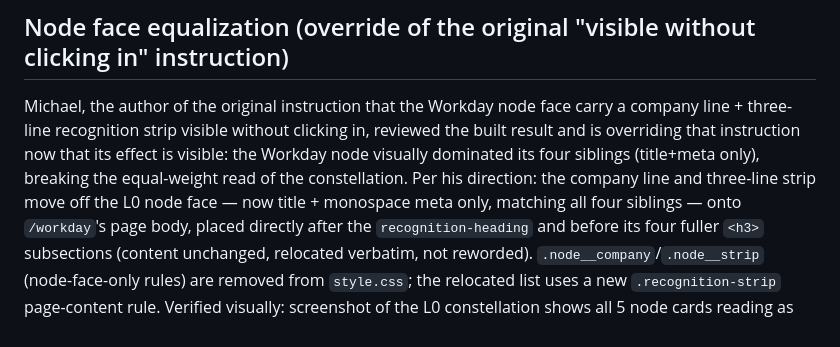
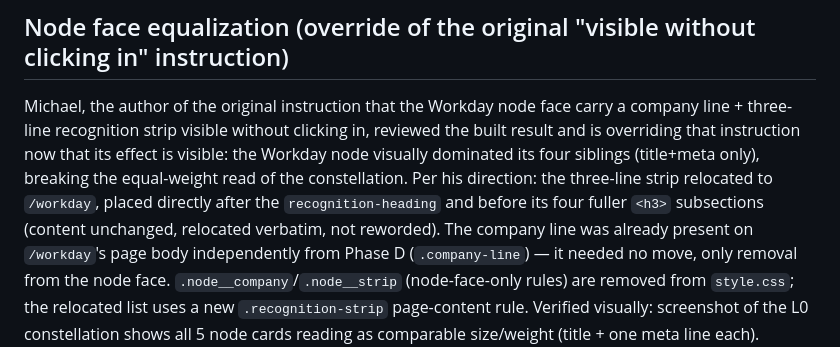
Before and after one commit to michaelmuchane/muchane.com, a Markdown page: DECISIONS.md, the part around the change. Rendered like a GitHub page.

Commit message:
Fix DECISIONS.md: company line was not relocated, only removed from node face
Only the three-line recognition strip moved to /workday in 829d9b4. The
company line was already present there independently from Phase D
(.company-line) and needed no move — the prior wording said both
relocated, contradicting the actual commit and the hand-back note.

```diff
--- a/DECISIONS.md
+++ b/DECISIONS.md
@@ -105,12 +105,13 @@ Michael, the author of the original instruction that the Workday node face carry
 company line + three-line recognition strip visible without clicking in, reviewed the
 built result and is overriding that instruction now that its effect is visible: the
 Workday node visually dominated its four siblings (title+meta only), breaking the
-equal-weight read of the constellation. Per his direction: the company line and
-three-line strip move off the L0 node face — now title + monospace meta only, matching
-all four siblings — onto `/workday`'s page body, placed directly after the
-`recognition-heading` and before its four fuller `<h3>` subsections (content unchanged,
-relocated verbatim, not reworded). `.node__company`/`.node__strip` (node-face-only
-rules) are removed from `style.css`; the relocated list uses a new `.recognition-strip`
+equal-weight read of the constellation. Per his direction: the three-line strip
+relocated to `/workday`, placed directly after the `recognition-heading` and before its
+four fuller `<h3>` subsections (content unchanged, relocated verbatim, not reworded).
+The company line was already present on `/workday`'s page body independently from
+Phase D (`.company-line`) — it needed no move, only removal from the node face.
+`.node__company`/`.node__strip` (node-face-only rules) are removed from `style.css`;
+the relocated list uses a new `.recognition-strip`
 page-content rule. Verified visually: screenshot of the L0 constellation shows all 5
 node cards reading as comparable size/weight (title + one meta line each).
 
```
